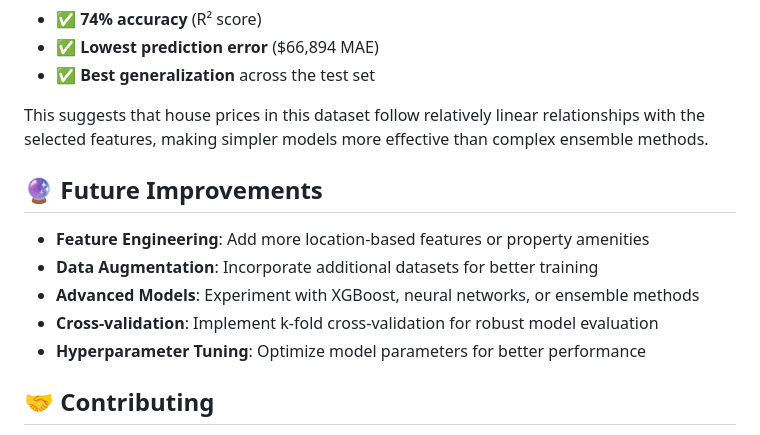
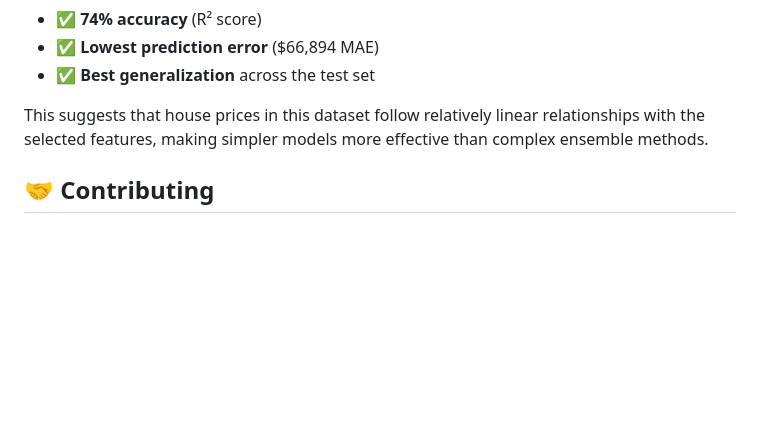
Before and after one commit to dakeshav2028/Predicting-House-Price-Of-USA, a Markdown page: README.md, the part around the change. GitHub-like rendering; blank space fills up the shorter version.

```diff
--- a/README.md
+++ b/README.md
@@ -107,14 +107,6 @@ The **Linear Regression model** emerged as the top performer with:
 
 This suggests that house prices in this dataset follow relatively linear relationships with the selected features, making simpler models more effective than complex ensemble methods.
 
-## 🔮 Future Improvements
-
-- **Feature Engineering**: Add more location-based features or property amenities
-- **Data Augmentation**: Incorporate additional datasets for better training
-- **Advanced Models**: Experiment with XGBoost, neural networks, or ensemble methods
-- **Cross-validation**: Implement k-fold cross-validation for robust model evaluation
-- **Hyperparameter Tuning**: Optimize model parameters for better performance
-
 ## 🤝 Contributing
 
 Feel free to fork this project and submit pull requests for improvements. Areas for contribution:
```
